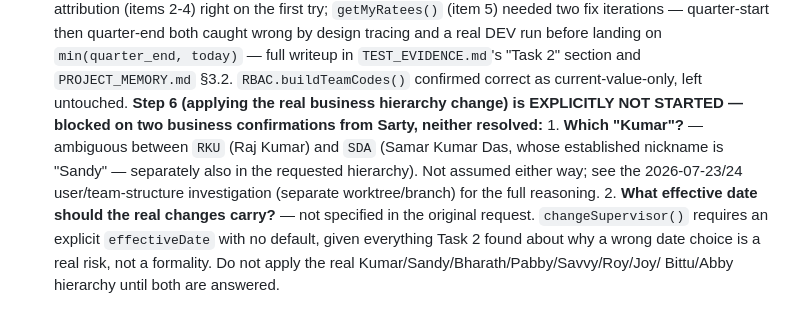
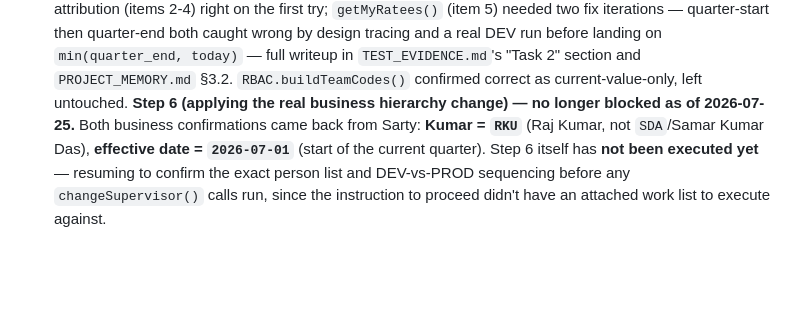
Before and after one commit to blccanada2026-lang/BLC-Automation, a Markdown page: CTO_TASK_QUEUE.md, the part around the change. Drawn GitHub-style; blank space fills up the shorter version.

Commit message:
docs: Task 2 step 6 unblocked — Kumar=RKU and effective date=2026-07-01 confirmed by Sarty
Both business confirmations resolved. Step 6 itself not yet executed —
resuming to confirm exact scope before any writes.

Co-Authored-By: Claude Sonnet 5 <noreply@anthropic.com>

```diff
--- a/CTO_TASK_QUEUE.md
+++ b/CTO_TASK_QUEUE.md
@@ -62,18 +62,11 @@ these threads.**
       full writeup in `TEST_EVIDENCE.md`'s "Task 2" section and
       `PROJECT_MEMORY.md` §3.2. `RBAC.buildTeamCodes()` confirmed correct
       as current-value-only, left untouched.
-      **Step 6 (applying the real business hierarchy change) is
-      EXPLICITLY NOT STARTED — blocked on two business confirmations from
-      Sarty, neither resolved:**
-      1. **Which "Kumar"?** — ambiguous between `RKU` (Raj Kumar) and
-         `SDA` (Samar Kumar Das, whose established nickname is "Sandy" —
-         separately also in the requested hierarchy). Not assumed either
-         way; see the 2026-07-23/24 user/team-structure investigation
-         (separate worktree/branch) for the full reasoning.
-      2. **What effective date should the real changes carry?** — not
-         specified in the original request. `changeSupervisor()`
-         requires an explicit `effectiveDate` with no default, given
-         everything Task 2 found about why a wrong date choice is a real
-         risk, not a formality.
-      Do not apply the real Kumar/Sandy/Bharath/Pabby/Savvy/Roy/Joy/
-      Bittu/Abby hierarchy until both are answered.
+      **Step 6 (applying the real business hierarchy change) — no longer
+      blocked as of 2026-07-25.** Both business confirmations came back
+      from Sarty: **Kumar = `RKU`** (Raj Kumar, not `SDA`/Samar Kumar
+      Das), **effective date = `2026-07-01`** (start of the current
+      quarter). Step 6 itself has **not been executed yet** — resuming
+      to confirm the exact person list and DEV-vs-PROD sequencing before
+      any `changeSupervisor()` calls run, since the instruction to
+      proceed didn't have an attached work list to execute against.
```
